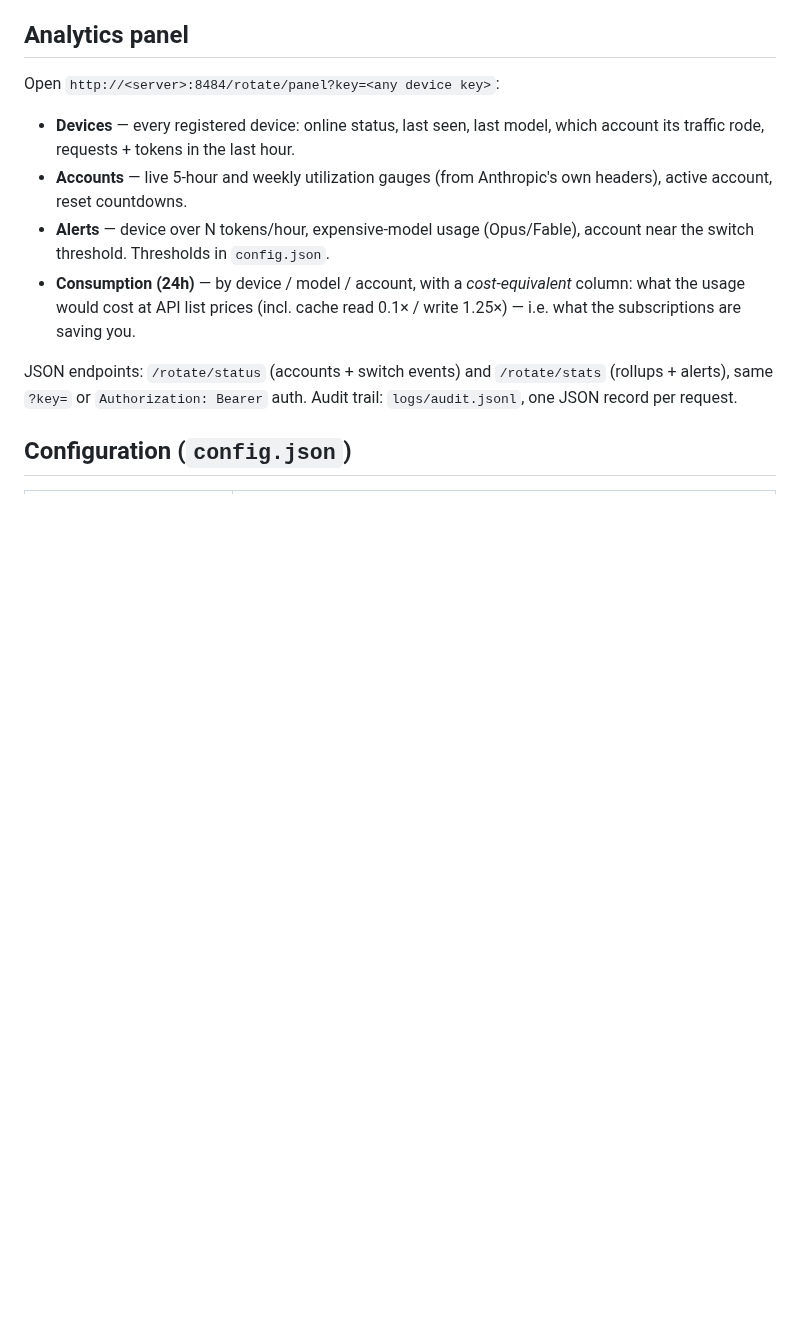
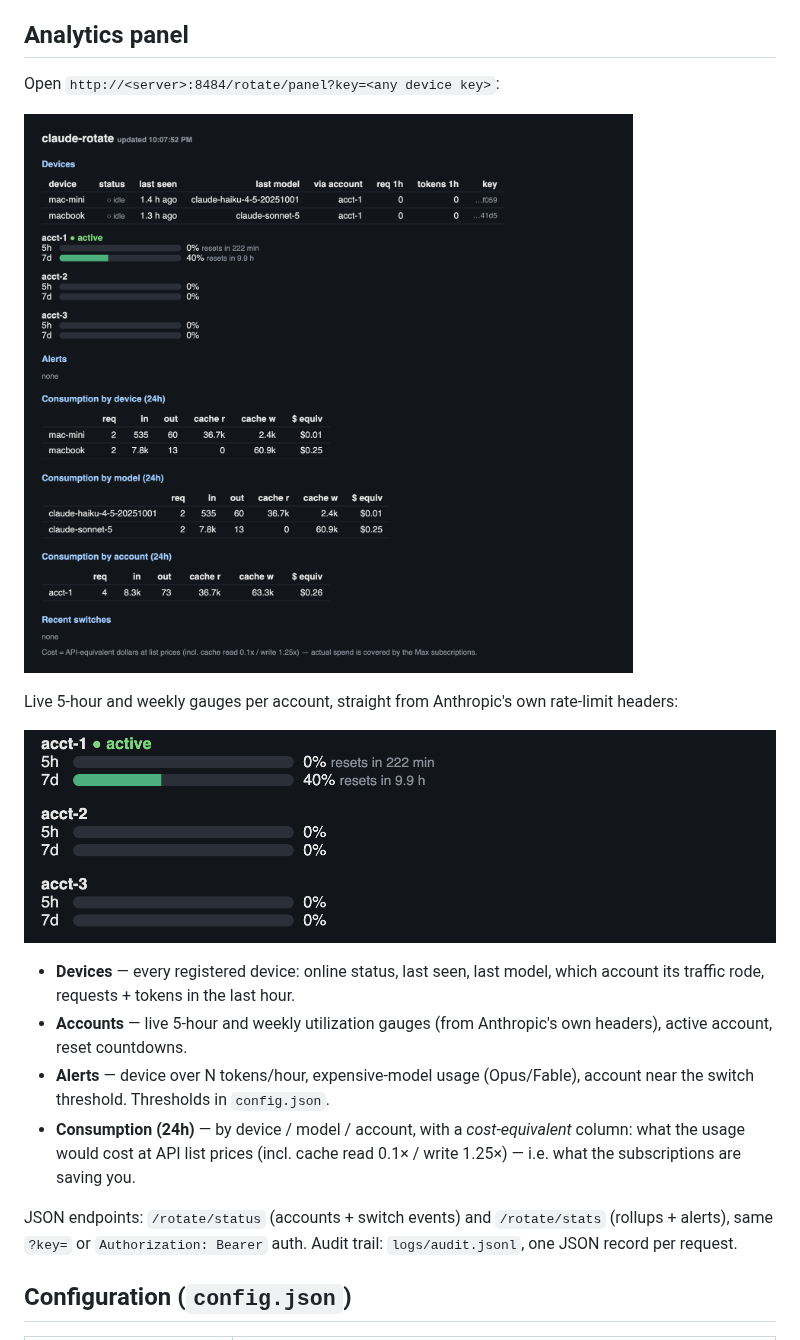
Before and after one commit to doxaras/claude-rotate, a Markdown page: README.md, the part around one of its changes. Drawn GitHub-style; pictures changed too: screenshots/accounts.png (added), screenshots/panel.png (added); blank space fills up the shorter version.

```diff
--- a/README.md
+++ b/README.md
@@ -160,6 +215,13 @@ can be revoked alone.
 ## Analytics panel
 
 Open `http://<server>:8484/rotate/panel?key=<any device key>`:
+
+![claude-rotate analytics panel — devices, account gauges, consumption and cost-equivalent tables](screenshots/panel.png)
+
+Live 5-hour and weekly gauges per account, straight from Anthropic's own
+rate-limit headers:
+
+![account quota gauges with reset countdowns](screenshots/accounts.png)
 
 - **Devices** — every registered device: online status, last seen, last model,
   which account its traffic rode, requests + tokens in the last hour.
```
Also changed, not shown: other parts of README.md (+55 -0 lines).
